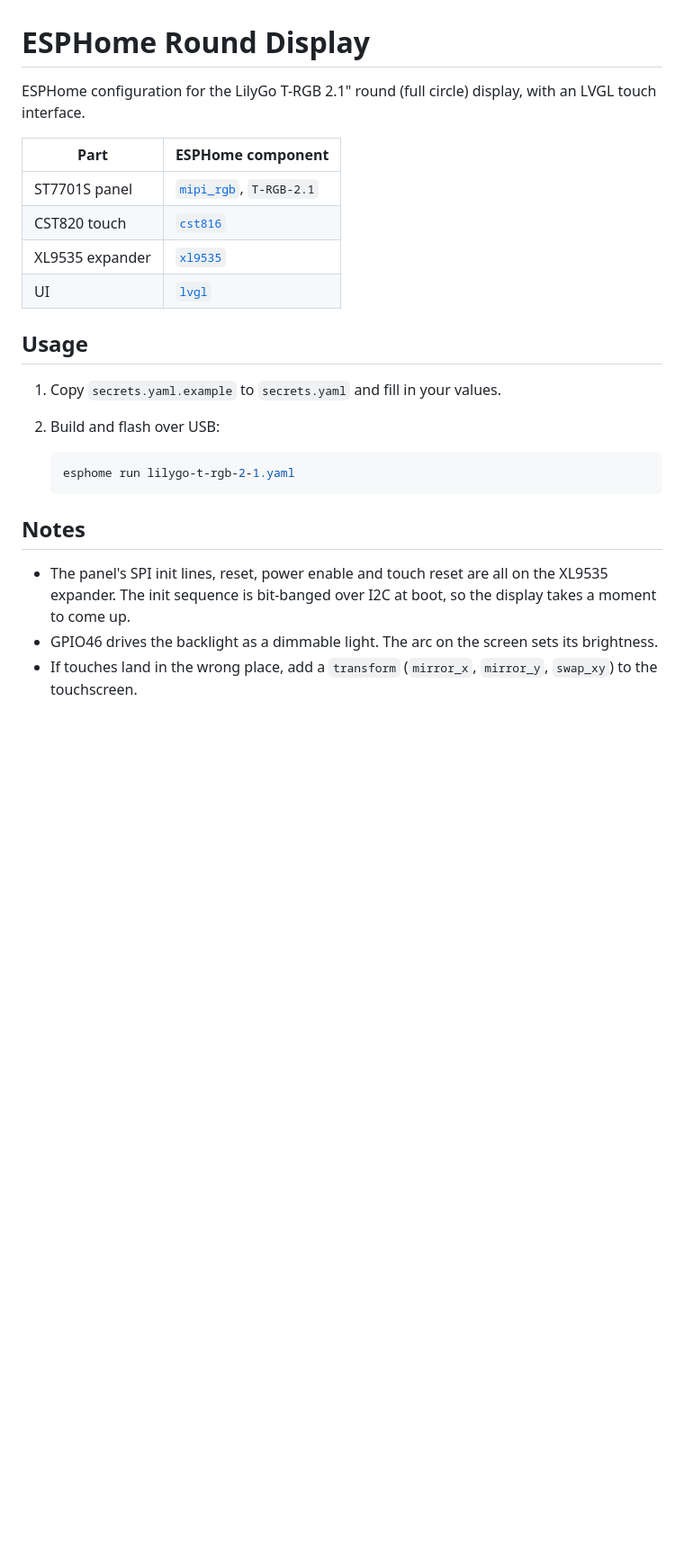
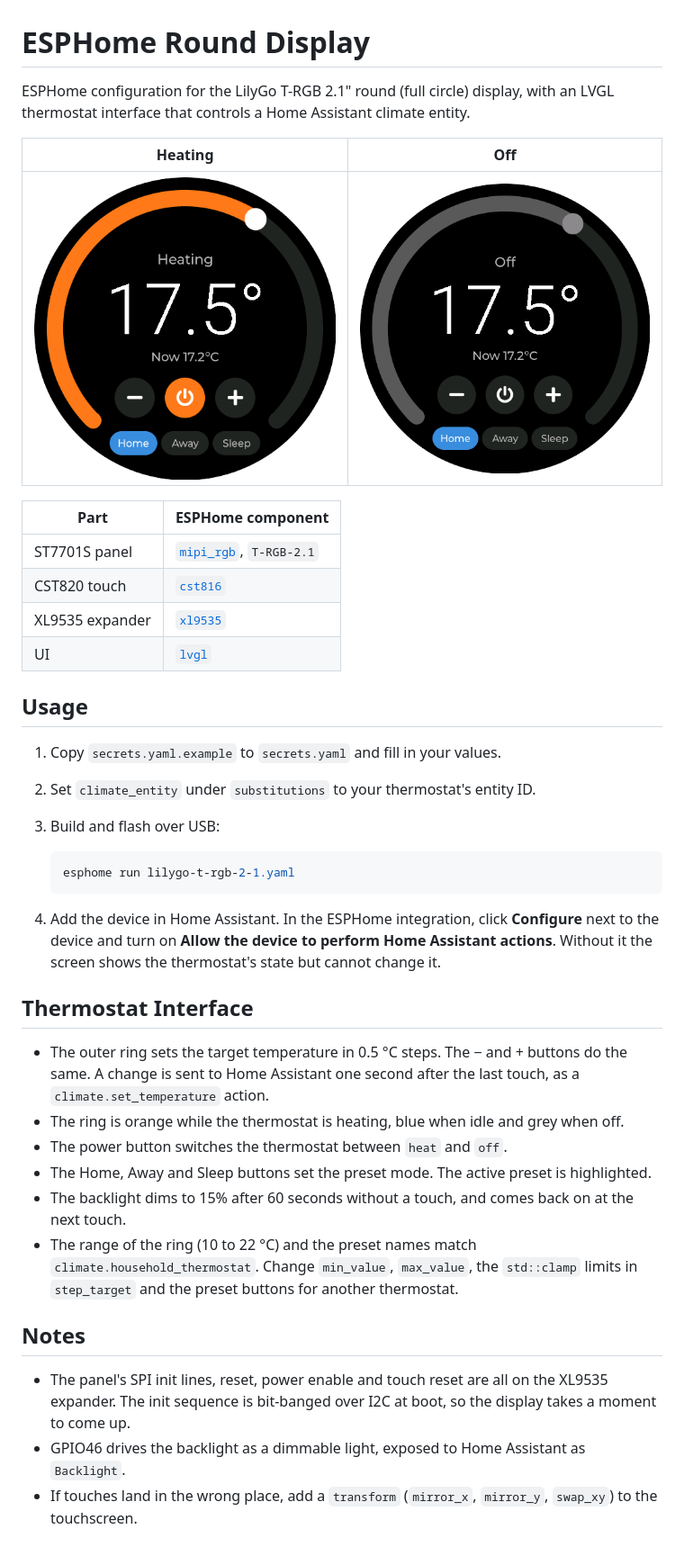
Before and after one commit to mreditor97/esphome-round-display, a Markdown page: README.md, the part around the change. Shown at 90% size. Rendered like a GitHub page; pictures changed too: images/thermostat-heating.png (added), images/thermostat-off.png (added); blank space fills up the shorter version.

Commit message:
Add a thermostat interface for a Home Assistant climate entity
The round screen now shows and controls climate.household_thermostat: a ring and
-/+ buttons set the target temperature, a power button switches between heat and
off, and three buttons pick the preset. The ring colour follows the heating state,
and the backlight dims after a minute without a touch.

Co-Authored-By: Claude Opus 5.5 <noreply@anthropic.com>
Claude-Session: https://claude.ai/code/session_01NpHVNRFX54n4jEkHy8eduo

````diff
--- a/README.md
+++ b/README.md
@@ -1,6 +1,11 @@
 # ESPHome Round Display
 
-ESPHome configuration for the LilyGo T-RGB 2.1" round (full circle) display, with an LVGL touch interface.
+ESPHome configuration for the LilyGo T-RGB 2.1" round (full circle) display, with an LVGL thermostat interface
+that controls a Home Assistant climate entity.
+
+| Heating                                              | Off                                          |
+| ---------------------------------------------------- | -------------------------------------------- |
+| ![Thermostat heating](images/thermostat-heating.png) | ![Thermostat off](images/thermostat-off.png) |
 
 | Part             | ESPHome component                                                          |
 | ---------------- | -------------------------------------------------------------------------- |
@@ -12,15 +17,31 @@ ESPHome configuration for the LilyGo T-RGB 2.1" round (full circle) display, wit
 ## Usage
 
 1. Copy `secrets.yaml.example` to `secrets.yaml` and fill in your values.
-2. Build and flash over USB:
+2. Set `climate_entity` under `substitutions` to your thermostat's entity ID.
+3. Build and flash over USB:
 
    ```bash
    esphome run lilygo-t-rgb-2-1.yaml
    ```
 
+4. Add the device in Home Assistant. In the ESPHome integration, click **Configure** next to the device and turn on
+   **Allow the device to perform Home Assistant actions**. Without it the screen shows the thermostat's state but
+   cannot change it.
+
+## Thermostat Interface
+
+- The outer ring sets the target temperature in 0.5 °C steps. The − and + buttons do the same. A change is sent to
+  Home Assistant one second after the last touch, as a `climate.set_temperature` action.
+- The ring is orange while the thermostat is heating, blue when idle and grey when off.
+- The power button switches the thermostat between `heat` and `off`.
+- The Home, Away and Sleep buttons set the preset mode. The active preset is highlighted.
+- The backlight dims to 15% after 60 seconds without a touch, and comes back on at the next touch.
+- The range of the ring (10 to 22 °C) and the preset names match `climate.household_thermostat`. Change
+  `min_value`, `max_value`, the `std::clamp` limits in `step_target` and the preset buttons for another thermostat.
+
 ## Notes
 
 - The panel's SPI init lines, reset, power enable and touch reset are all on the XL9535 expander. The init
   sequence is bit-banged over I2C at boot, so the display takes a moment to come up.
-- GPIO46 drives the backlight as a dimmable light. The arc on the screen sets its brightness.
+- GPIO46 drives the backlight as a dimmable light, exposed to Home Assistant as `Backlight`.
 - If touches land in the wrong place, add a `transform` (`mirror_x`, `mirror_y`, `swap_xy`) to the touchscreen.
````
Also changed, not shown: 1 other file.
